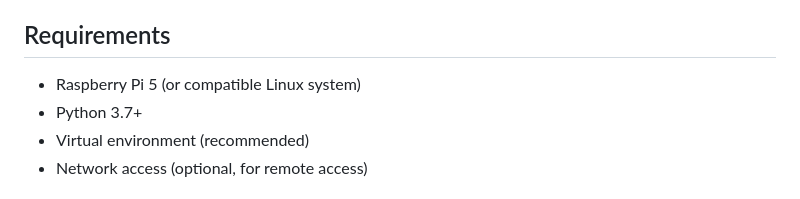
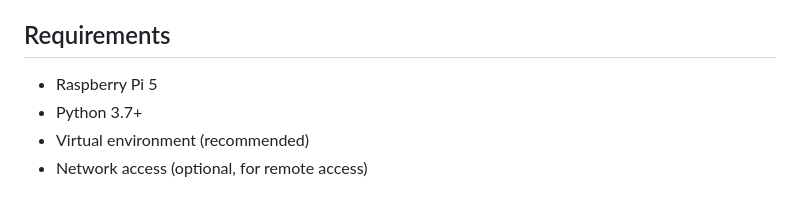
Before and after one commit to MrQauckQauck/Pi5-Local-Host-Dashboard, a Markdown page: README.md, the part around the change. GitHub-like rendering.

Commit message:
Update requirements for Raspberry Pi 5

```diff
--- a/README.md
+++ b/README.md
@@ -63,7 +63,7 @@ SMART data is not available for microSD cards because they lack the firmware and
 
 ## Requirements
 
-- Raspberry Pi 5 (or compatible Linux system)
+- Raspberry Pi 5
 - Python 3.7+
 - Virtual environment (recommended)
 - Network access (optional, for remote access)
```
